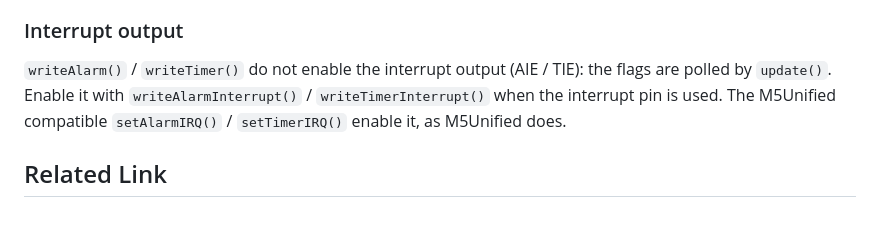
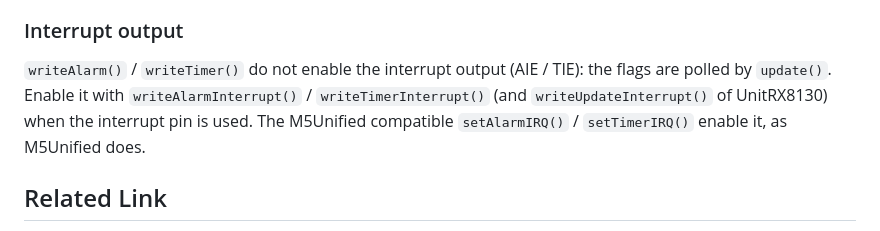
Before and after one commit to m5stack/M5Unit-RTC, a Markdown page: README.md, the part around the change. GitHub-like rendering.

```diff
--- a/README.md
+++ b/README.md
@@ -24,7 +24,8 @@ supercapacitor is on VBAT (e.g. Tab5, StampPLC). Never turn it on with a primary
 ### Interrupt output
 
 `writeAlarm()` / `writeTimer()` do not enable the interrupt output (AIE / TIE): the flags are polled by `update()`.
-Enable it with `writeAlarmInterrupt()` / `writeTimerInterrupt()` when the interrupt pin is used.
+Enable it with `writeAlarmInterrupt()` / `writeTimerInterrupt()` (and `writeUpdateInterrupt()` of UnitRX8130) when
+the interrupt pin is used.
 The M5Unified compatible `setAlarmIRQ()` / `setTimerIRQ()` enable it, as M5Unified does.
 
 ## Related Link
```
